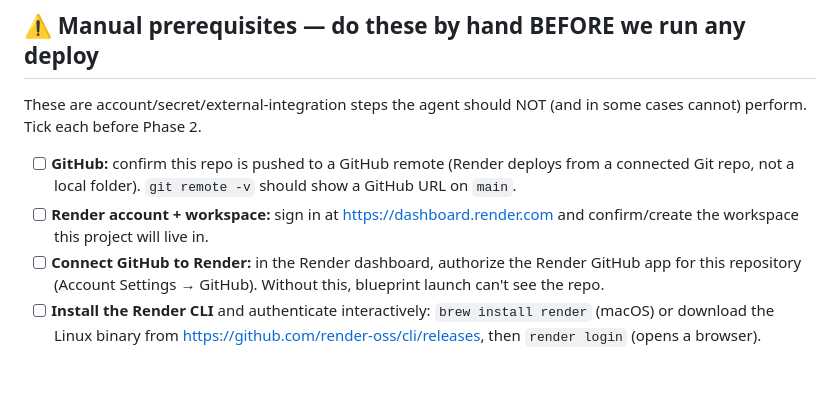
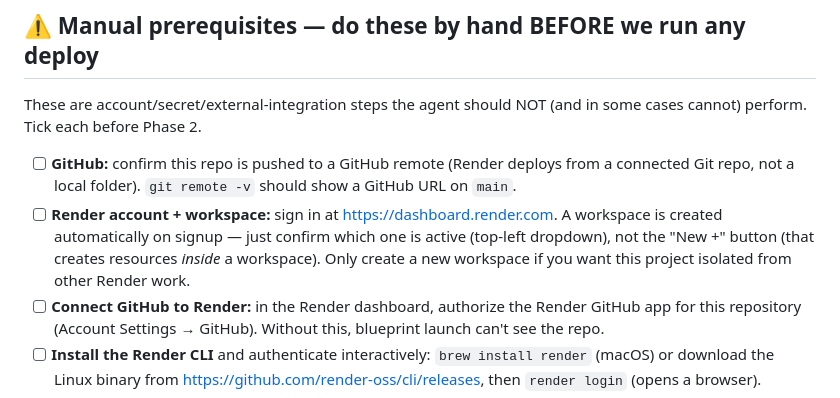
Before and after one commit to tborowiec/squash-progress-tracker, a Markdown page: context/deployment/deploy-plan.md, the part around the change. Drawn GitHub-style; blank space fills up the shorter version.

Commit message:
deploy-plan.md after review

```diff
--- a/context/deployment/deploy-plan.md
+++ b/context/deployment/deploy-plan.md
@@ -41,8 +41,10 @@ perform. Tick each before Phase 2.
 
 - [ ] **GitHub:** confirm this repo is pushed to a GitHub remote (Render deploys from a connected
       Git repo, not a local folder). `git remote -v` should show a GitHub URL on `main`.
-- [ ] **Render account + workspace:** sign in at <https://dashboard.render.com> and confirm/create
-      the workspace this project will live in.
+- [ ] **Render account + workspace:** sign in at <https://dashboard.render.com>. A workspace is
+      created automatically on signup — just confirm which one is active (top-left dropdown), not the
+      "New +" button (that creates resources *inside* a workspace). Only create a new workspace if you
+      want this project isolated from other Render work.
 - [ ] **Connect GitHub to Render:** in the Render dashboard, authorize the Render GitHub app for
       this repository (Account Settings → GitHub). Without this, blueprint launch can't see the repo.
 - [ ] **Install the Render CLI** and authenticate interactively:
```
